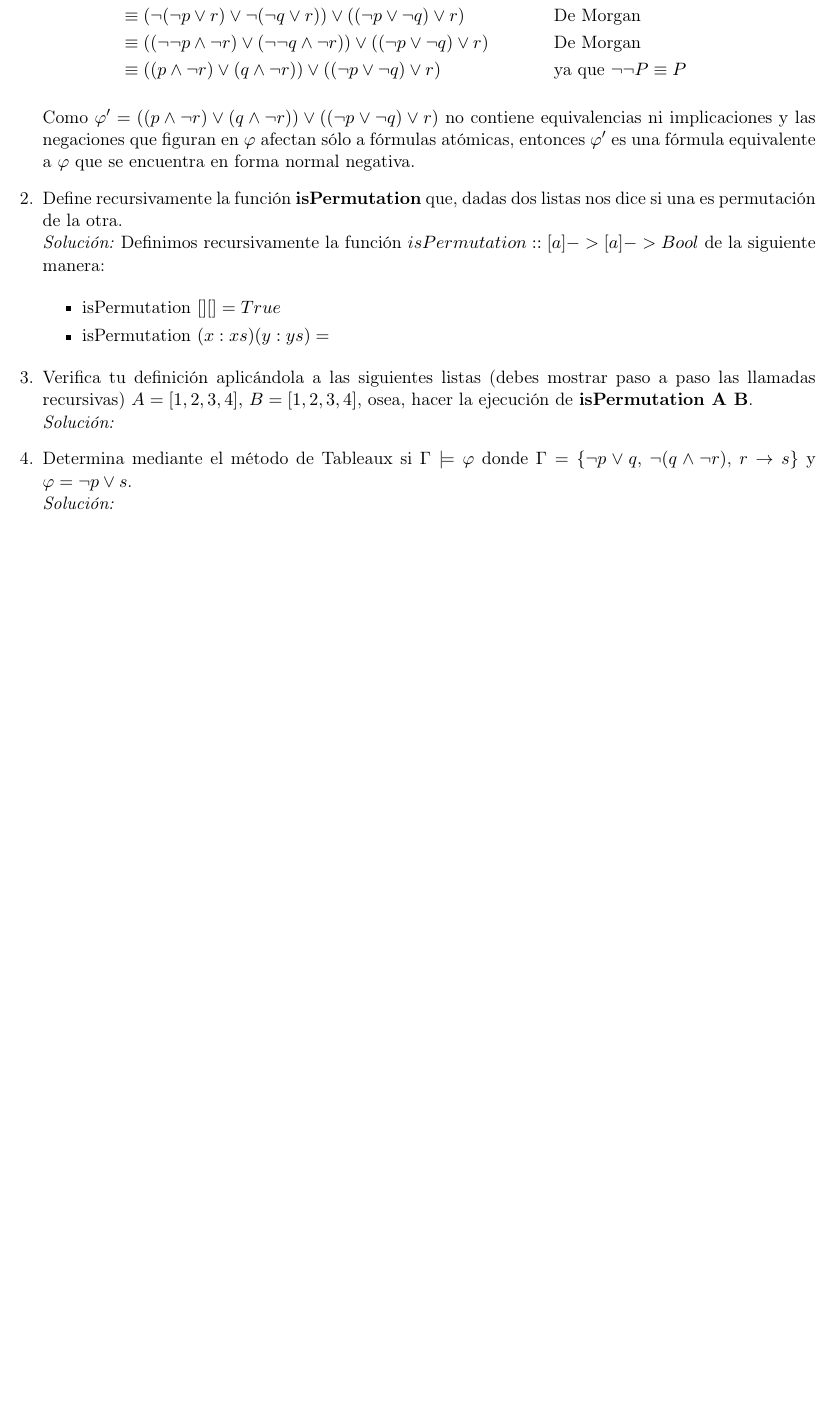
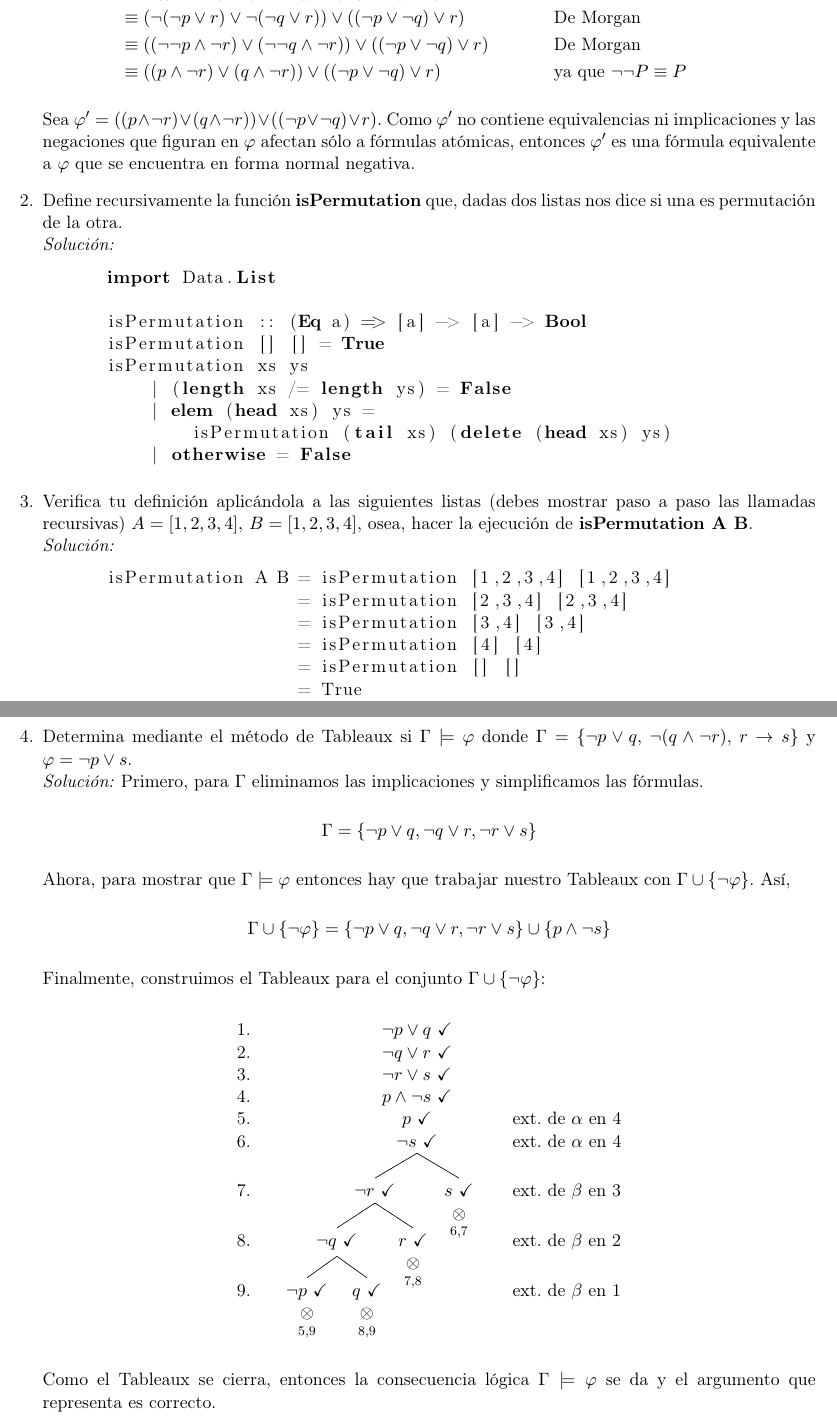
Before and after one commit to Joaofifa/logica, a LaTeX problem sheet (semanales/tarea2/tarea2.tex): part of the page before the commit and two parts of pages 1 and 2 of 2 after it, the two joined at a grey line, cut so that both start at the same text, the shorter picture padded with empty space. Compiled offline with pdfLaTeX.

Commit message:
tarea semanal 2 terminada

```diff
--- a/semanales/tarea2/tarea2.tex
+++ b/semanales/tarea2/tarea2.tex
@@ -14,6 +14,10 @@
 \usepackage{latexsym}
 \usepackage{enumerate}
 \usepackage{ragged2e}
+% Código
+\usepackage{listings}
+%Tableaux
+\usepackage{prooftrees}
 % Modificamos los márgenes del documento.
 \usepackage[lmargin=2cm,rmargin=2cm,top=2cm,bottom=2cm]{geometry}
 
@@ -42,41 +46,92 @@
                       \lor ((\neg p \lor \neg q) \lor r)
               && \text{De Morgan} \\
               &\equiv ((\neg \neg p \land \neg r) \lor
-                   (\neg \neg q \land \neg r)) \lor ((\neg p \lor \neg q) \lor r)
+                      (\neg \neg q \land \neg r)) \lor
+                      ((\neg p \lor \neg q) \lor r)
               && \text{De Morgan} \\
               &\equiv ((p \land \neg r) \lor (q \land \neg r))
                       \lor ((\neg p \lor \neg q) \lor r)
               && \text{ya que $\neg \neg P \equiv P$}
    \end{align*}
 
-    Como $\varphi' = ((p \land \neg r) \lor (q \land \neg r)) \lor
-    ((\neg p \lor \neg q) \lor r)$ no contiene equivalencias ni implicaciones y
-    las negaciones que figuran en $\varphi$ afectan sólo a fórmulas atómicas,
-    entonces $\varphi'$ es una fórmula equivalente a $\varphi$ que se encuentra
-    en forma normal negativa.
+   Sea $\varphi' = ((p \land \neg r) \lor (q \land \neg r)) \lor
+   ((\neg p \lor \neg q) \lor r)$. Como $\varphi'$ no contiene equivalencias ni
+   implicaciones y las negaciones que figuran en $\varphi$ afectan sólo a
+   fórmulas atómicas, entonces $\varphi'$ es una fórmula equivalente a
+   $\varphi$ que se encuentra en forma normal negativa.
 
    % Pregunta 2.
    \item Define recursivamente la función \textbf{isPermutation} que, dadas
    dos listas nos dice si una es permutación de la otra.\\
-    \textit{Solución:} Definimos recursivamente la función
-    $isPermutation :: [a] -> [a] -> Bool$ de la siguiente manera:
+   \textit{Solución:}
+   \begin{lstlisting}[language=Haskell]
+      import Data.List
 
-    \begin{itemize}
-        \item isPermutation $[] [] = True$
-        \item isPermutation $(x:xs) (y:ys) = $
-    \end{itemize}
+      isPermutation :: (Eq a) => [a] -> [a] -> Bool
+      isPermutation [] [] = True
+      isPermutation xs ys
+          | (length xs /= length ys) = False
+          | elem (head xs) ys =
+              isPermutation (tail xs) (delete (head xs) ys)
+          | otherwise = False
+   \end{lstlisting}
 
    % Pregunta 3.
    \item Verifica tu definición aplicándola a las siguientes listas (debes
    mostrar paso a paso las llamadas recursivas) $A = [1,2,3,4],$
    $B = [1,2,3,4]$, osea, hacer la ejecución de \textbf{isPermutation A B}.\\
    \textit{Solución:}
+   \begin{lstlisting}
+      isPermutation A B = isPermutation [1,2,3,4] [1,2,3,4]
+                        = isPermutation [2,3,4] [2,3,4]
+                        = isPermutation [3,4] [3,4]
+                        = isPermutation [4] [4]
+                        = isPermutation [] []
+                        = True
+   \end{lstlisting}
 
    % Pregunta 4.
    \item Determina mediante el método de Tableaux si $\Gamma \models \varphi$
    donde $\Gamma = \{ \neg p \lor q$, $\neg (q \land \neg r)$,
    $r \rightarrow s \}$ y $\varphi = \neg p \lor s$.\\
-    \textit{Solución:}
+   \textit{Solución:} Primero, para $\Gamma$ eliminamos las implicaciones y
+   simplificamos las fórmulas.
+
+   \begin{center}
+      $\Gamma = \{ \neg p \lor q, \neg q \lor r, \neg r \lor s \}$
+   \end{center}
+
+   Ahora, para mostrar que $\Gamma \models \varphi$ entonces hay que trabajar
+   nuestro Tableaux con $\Gamma \cup \{\neg \varphi \}$. Así,
+
+   \begin{center}
+      $\Gamma \cup \{\neg \varphi \} =
+      \{ \neg p \lor q, \neg q \lor r, \neg r \lor s \}
+      \cup \{p \land \neg s \}$
+   \end{center}
+
+   Finalmente, construimos el Tableaux para el conjunto
+   $\Gamma \cup \{ \neg \varphi \}$: \\
+
+   \centering
+   \begin{prooftree}{}
+      [\neg p \lor q, checked
+         [\neg q \lor r, checked
+            [\neg r \lor s, checked
+               [p \land \neg s, checked
+                  [p, checked, just={ext. de $\alpha$ en 4}
+                     [\neg s, checked, just={ext. de $\alpha$ en 4}
+                        [\neg r, checked, just={ext. de $\beta$ en 3}
+                           [\neg q, checked, just={ext. de $\beta$ en 2}
+                              [\neg p, checked, close={5,9}, just={ext. de $\beta$ en 1}]
+                                 [q, checked, close={8,9}, just={ext. de $\beta$ en 1}]]
+                                    [r, checked, close={7,8}, just={ext. de $\beta$ en 2}]]
+                                       [s, checked, close={6,7}, just={ext. de $\beta$ en 3}]]]]]]]
+   \end{prooftree}
+
+   \justify
+   Como el Tableaux se cierra, entonces la consecuencia lógica
+   $\Gamma \models \varphi$ se da y el argumento que representa es correcto.
 
 \end{enumerate}
 
```
Also changed, not shown: semanales/tarea2/tarea2.pdf, 6 other files. Lines whose indentation alone changed are shown as unchanged.
